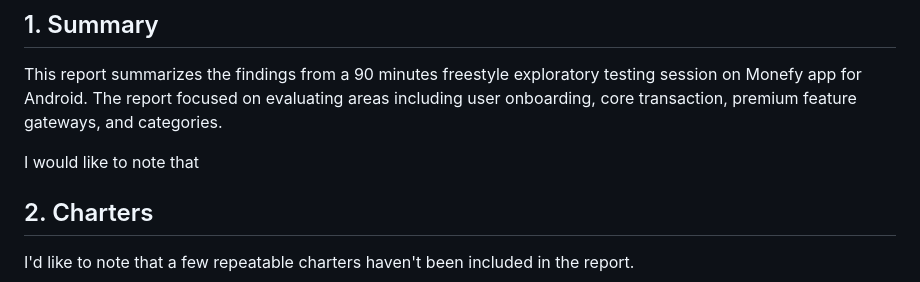
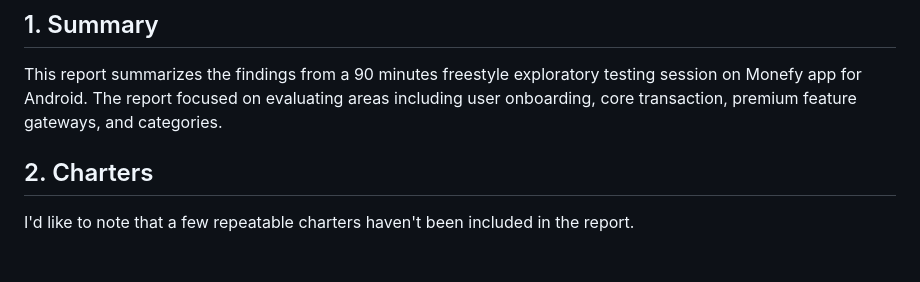
Before and after one commit to GekkoTheFirst/alexei-vasko-n26task, a Markdown page: taskOneSession.md, the part around the change. Rendered like a GitHub page; blank space fills up the shorter version.

Commit message:
uptaded summary task1

```diff
--- a/taskOneSession.md
+++ b/taskOneSession.md
@@ -5,8 +5,6 @@
 
 ## 1. Summary
 This report summarizes the findings from a 90 minutes freestyle exploratory testing session on Monefy app for Android. The report focused on evaluating areas including user onboarding, core transaction, premium feature gateways, and categories.
-
-I would like to note that
 
 ## 2. Charters
 I'd like to note that a few repeatable charters haven't been included in the report.
```
